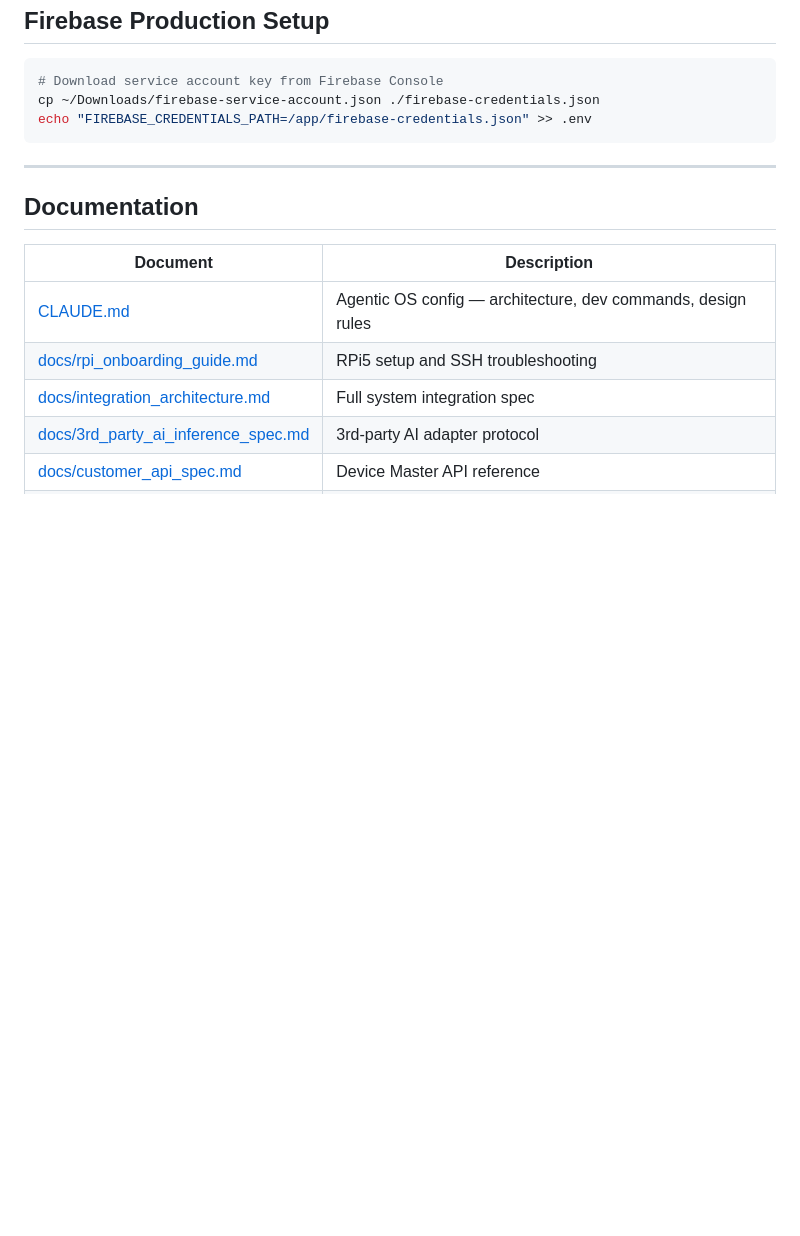
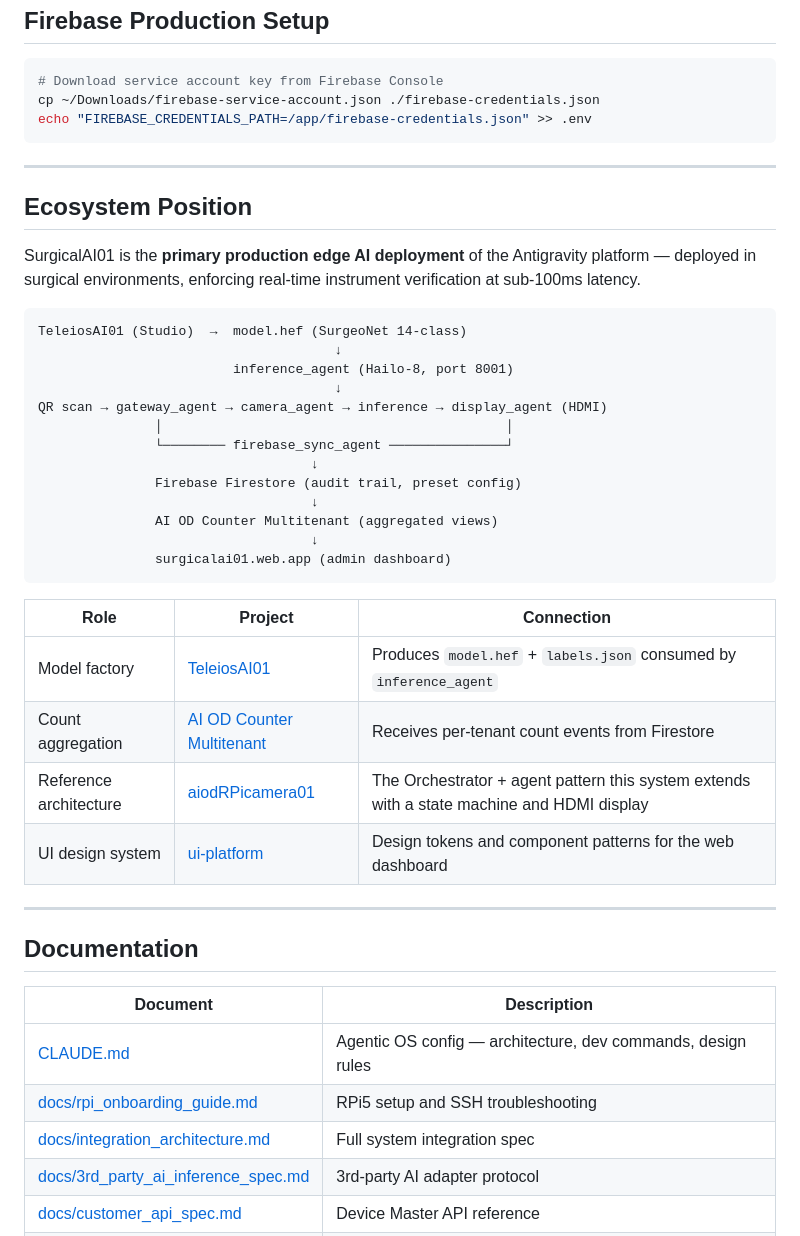
Before and after one commit to zymer4him2024/surgicalai01, a Markdown page: README.md, the part around one of its changes. Drawn GitHub-style; blank space fills up the shorter version.

Commit message:
docs: add Ecosystem Position section to README
Maps SurgicalAI01 within the full Antigravity platform — showing
upstream model source (TeleiosAI01), downstream count aggregation
(AI OD Counter Multitenant), reference architecture (aiodRPicamera01),
and UI design system (ui-platform).

````diff
--- a/README.md
+++ b/README.md
@@ -150,6 +150,35 @@ echo "FIREBASE_CREDENTIALS_PATH=/app/firebase-credentials.json" >> .env
 
 ---
 
+## Ecosystem Position
+
+SurgicalAI01 is the **primary production edge AI deployment** of the Antigravity platform — deployed in surgical environments, enforcing real-time instrument verification at sub-100ms latency.
+
+```
+TeleiosAI01 (Studio)  →  model.hef (SurgeoNet 14-class)
+                                      ↓
+                         inference_agent (Hailo-8, port 8001)
+                                      ↓
+QR scan → gateway_agent → camera_agent → inference → display_agent (HDMI)
+               │                                            │
+               └──────── firebase_sync_agent ───────────────┘
+                                   ↓
+               Firebase Firestore (audit trail, preset config)
+                                   ↓
+               AI OD Counter Multitenant (aggregated views)
+                                   ↓
+               surgicalai01.web.app (admin dashboard)
+```
+
+| Role | Project | Connection |
+|---|---|---|
+| Model factory | [TeleiosAI01](https://github.com/zymer4him2024/teleiosai01) | Produces `model.hef` + `labels.json` consumed by `inference_agent` |
+| Count aggregation | [AI OD Counter Multitenant](https://github.com/zymer4him2024/ai-od-counter-multitenant) | Receives per-tenant count events from Firestore |
+| Reference architecture | [aiodRPicamera01](https://github.com/zymer4him2024/aiodrpicamera01) | The Orchestrator + agent pattern this system extends with a state machine and HDMI display |
+| UI design system | [ui-platform](https://github.com/zymer4him2024/ui-platform) | Design tokens and component patterns for the web dashboard |
+
+---
+
 ## Documentation
 
 | Document | Description |
````
Also changed, not shown: other parts of README.md (+1 -1 lines).
